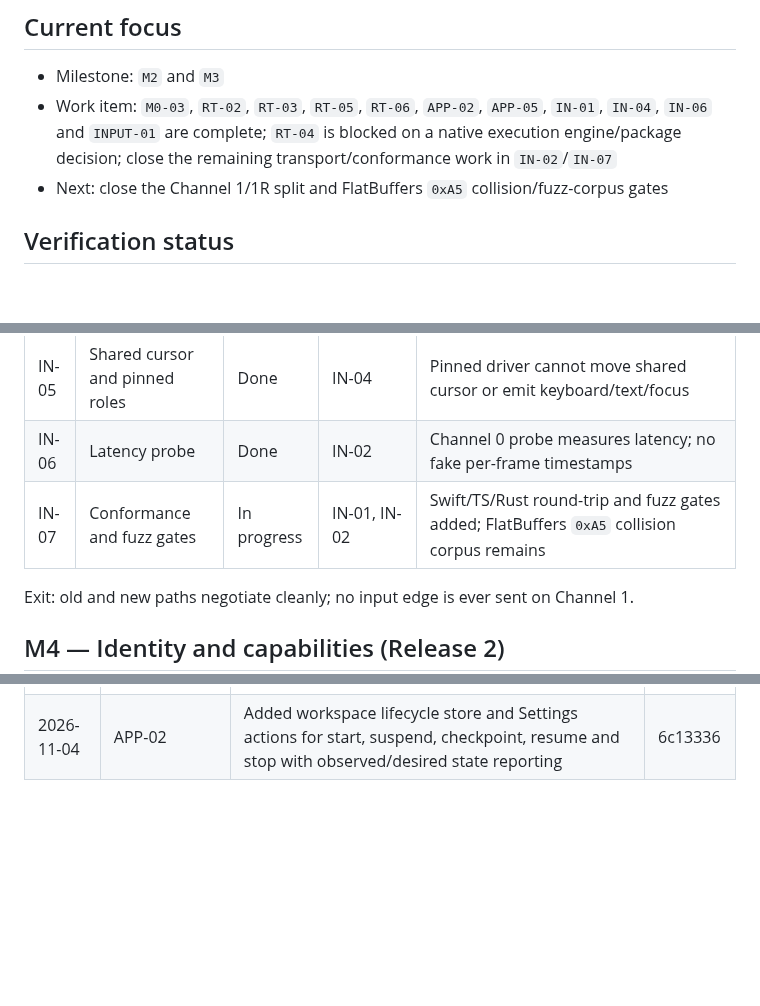
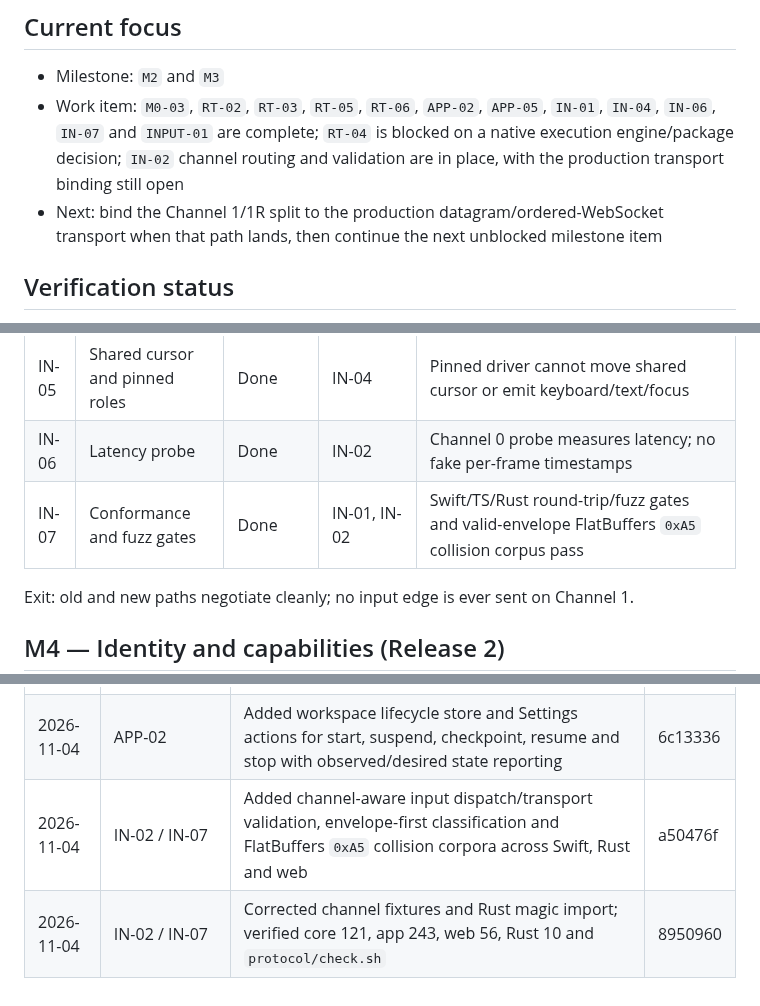
Before and after one commit to amharik/AirDesk, a Markdown page: milestones.md, 3 parts joined by grey strips. Rendered like a GitHub page; blank space fills up the shorter version.

Commit message:
docs: update input protocol milestones

```diff
--- a/milestones.md
+++ b/milestones.md
@@ -17,8 +17,8 @@ This file is the implementation tracker. `docs/adr/README.md` remains authoritat
 ## Current focus
 
 - Milestone: `M2` and `M3`
-- Work item: `M0-03`, `RT-02`, `RT-03`, `RT-05`, `RT-06`, `APP-02`, `APP-05`, `IN-01`, `IN-04`, `IN-06` and `INPUT-01` are complete; `RT-04` is blocked on a native execution engine/package decision; close the remaining transport/conformance work in `IN-02`/`IN-07`
-- Next: close the Channel 1/1R split and FlatBuffers `0xA5` collision/fuzz-corpus gates
+- Work item: `M0-03`, `RT-02`, `RT-03`, `RT-05`, `RT-06`, `APP-02`, `APP-05`, `IN-01`, `IN-04`, `IN-06`, `IN-07` and `INPUT-01` are complete; `RT-04` is blocked on a native execution engine/package decision; `IN-02` channel routing and validation are in place, with the production transport binding still open
+- Next: bind the Channel 1/1R split to the production datagram/ordered-WebSocket transport when that path lands, then continue the next unblocked milestone item
 
 ## Verification status
 
@@ -81,7 +81,7 @@ Exit: provider-neutral placement, explicit world support, no production just-bas
 | IN-04 | Lease epoch at display sink | Done | IN-02 | `SessionCoordinator` owns `leaseEpoch`; stale edge returns `EpochRejected`; resets with generation |
 | IN-05 | Shared cursor and pinned roles | Done | IN-04 | Pinned driver cannot move shared cursor or emit keyboard/text/focus |
 | IN-06 | Latency probe | Done | IN-02 | Channel 0 probe measures latency; no fake per-frame timestamps |
-| IN-07 | Conformance and fuzz gates | In progress | IN-01, IN-02 | Swift/TS/Rust round-trip and fuzz gates added; FlatBuffers `0xA5` collision corpus remains |
+| IN-07 | Conformance and fuzz gates | Done | IN-01, IN-02 | Swift/TS/Rust round-trip/fuzz gates and valid-envelope FlatBuffers `0xA5` collision corpus pass |
 
 Exit: old and new paths negotiate cleanly; no input edge is ever sent on Channel 1.
 
@@ -169,3 +169,5 @@ Exit: endpoints present without authority; browser stays loopback-only in v1.
 | 2026-11-04 | RT-06 | Added fail-closed threading detection, single-threaded shell startup without `SharedArrayBuffer` and typed `SynchronizationUnavailable` enforcement at provider create | d2cdc23 |
 | 2026-11-04 | APP-05 | Required explicit app-cooperative checkpoint capability before providers or the controller can report `SUSPENDED_CHECKPOINTED`; added rejection coverage | 9e11655 |
 | 2026-11-04 | APP-02 | Added workspace lifecycle store and Settings actions for start, suspend, checkpoint, resume and stop with observed/desired state reporting | 6c13336 |
+| 2026-11-04 | IN-02 / IN-07 | Added channel-aware input dispatch/transport validation, envelope-first classification and FlatBuffers `0xA5` collision corpora across Swift, Rust and web | a50476f |
+| 2026-11-04 | IN-02 / IN-07 | Corrected channel fixtures and Rust magic import; verified core 121, app 243, web 56, Rust 10 and `protocol/check.sh` | 8950960 |
```
Also changed, not shown: other parts of milestones.md (+1 -1 lines).
